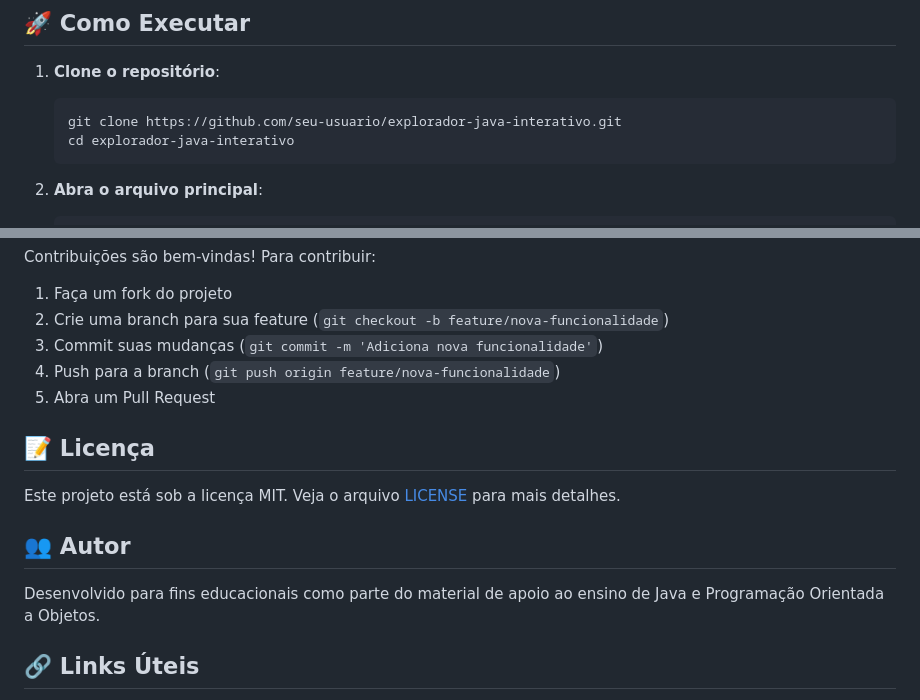
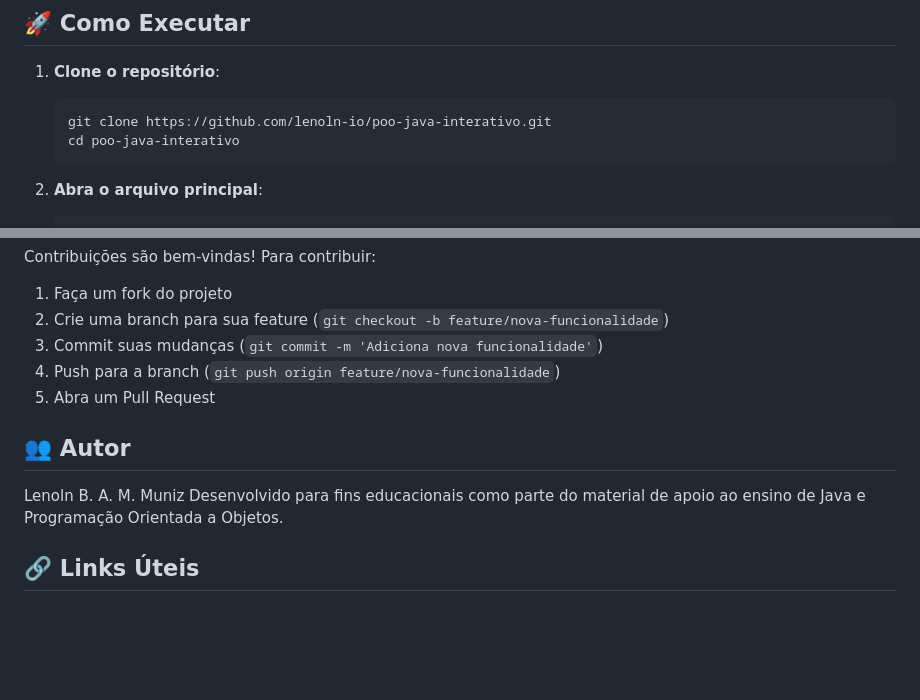
Before and after one commit to lenoln-io/poo-java-interativo, a Markdown page: README.md, 2 parts joined by grey strips. Drawn GitHub-style; blank space fills up the shorter version.

Commit message:
fix: update README.md

````diff
--- a/README.md
+++ b/README.md
@@ -43,8 +43,8 @@ O **Explorador Interativo de Java** é uma Single Page Application (SPA) educaci
 
 1. **Clone o repositório**:
    ```bash
-   git clone https://github.com/seu-usuario/explorador-java-interativo.git
-   cd explorador-java-interativo
+   git clone https://github.com/lenoln-io/poo-java-interativo.git
+   cd poo-java-interativo
    ```
 
 2. **Abra o arquivo principal**:
@@ -114,12 +114,8 @@ Contribuições são bem-vindas! Para contribuir:
 4. Push para a branch (`git push origin feature/nova-funcionalidade`)
 5. Abra um Pull Request
 
-## 📝 Licença
-
-Este projeto está sob a licença MIT. Veja o arquivo [LICENSE](LICENSE) para mais detalhes.
-
 ## 👥 Autor
-
+Lenoln B. A. M. Muniz
 Desenvolvido para fins educacionais como parte do material de apoio ao ensino de Java e Programação Orientada a Objetos.
 
 ## 🔗 Links Úteis
````
